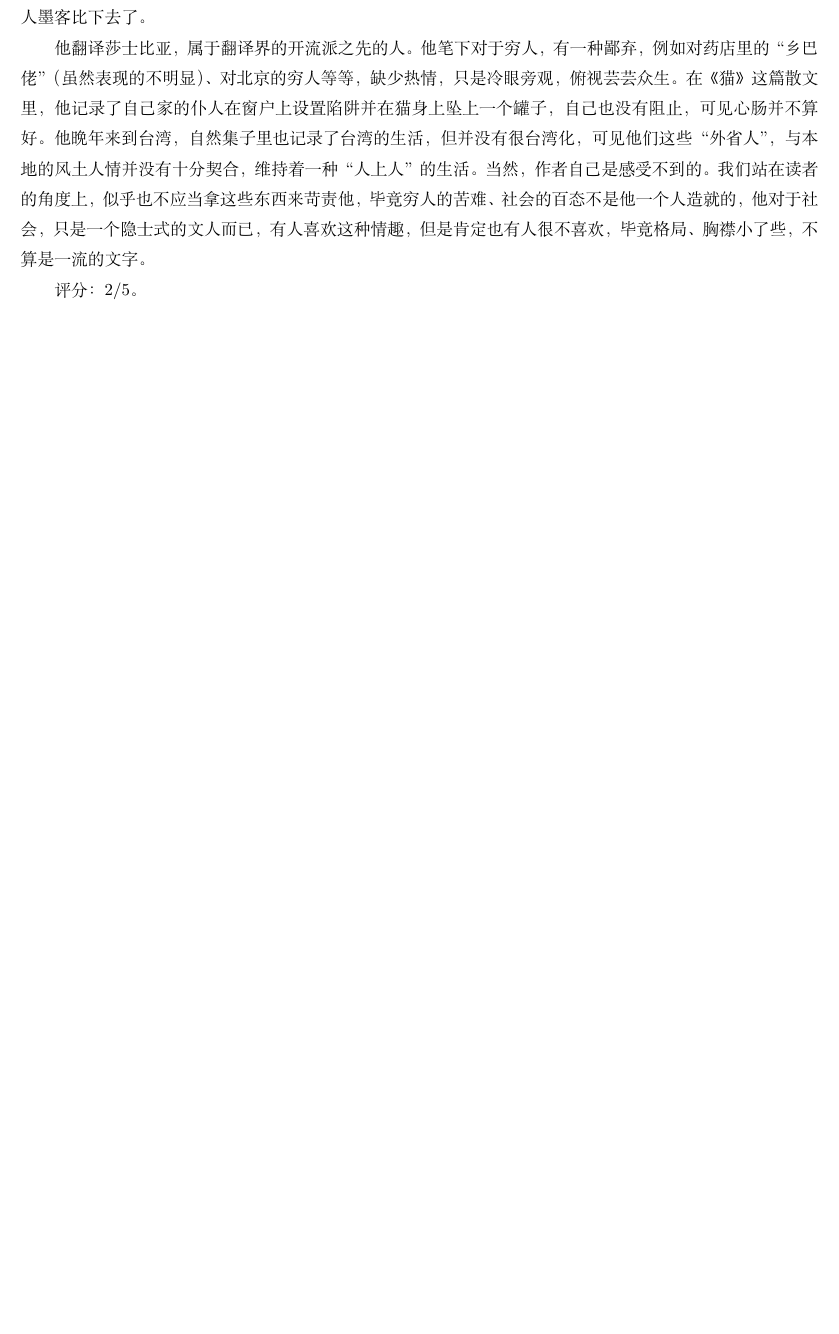
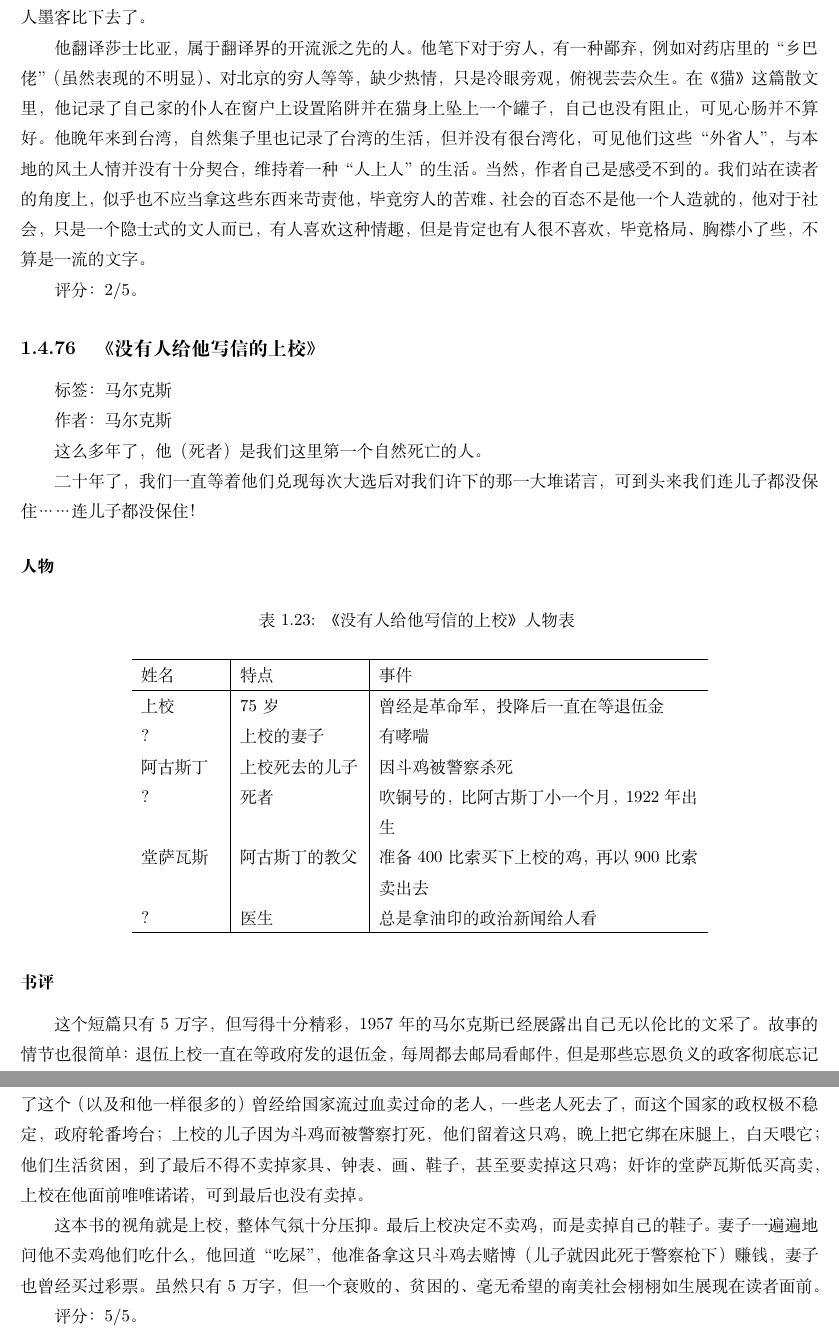
Before and after one commit to steven-ban/book_movie, a LaTeX thesis (main.tex, which reads myrxxsx.tex): part of page 189 of 347 before the commit and two parts of pages 189 and 190 of 349 after it, the two joined at a grey line, cut so that both start at the same text, the shorter picture padded with empty space. Compiled offline with XeLaTeX.

Commit message:
添加《没有人给他写信的上校》

```diff
--- /dev/null
+++ b/myrxxsx.tex
@@ -0,0 +1,42 @@
+\subsection{《没有人给他写信的上校》}
+
+标签： 马尔克斯
+
+作者：马尔克斯
+
+这么多年了，他（死者）是我们这里第一个自然死亡的人。
+
+二十年了，我们一直等着他们兑现每次大选后对我们许下的那一大堆诺言，可到头来我们连儿子都没保住……连儿子都没保住！
+
+\subsubsection{人物}
+
+\begin{longtable}{p{0.1\textwidth} | p{0.15\textwidth} | p{0.4\textwidth}}
+
+    \caption{《没有人给他写信的上校》人物表} \\
+    \hline
+姓名 & 特点 & 事件 \\
+\hline
+\endfirsthead
+
+（接上表） \\
+姓名 & 特点 & 事件 \\
+\hline
+\endhead
+
+\hline
+\endfoot
+
+上校 &75岁 & 曾经是革命军，投降后一直在等退伍金 \\
+ ？ & 上校的妻子 & 有哮喘 \\
+ 阿古斯丁 & 上校死去的儿子 & 因斗鸡被警察杀死 \\
+ ？ & 死者 & 吹铜号的，比阿古斯丁小一个月，1922年出生 \\
+堂萨瓦斯 & 阿古斯丁的教父 & 准备400比索买下上校的鸡，再以900比索卖出去 \\
+？ & 医生 & 总是拿油印的政治新闻给人看 \\
+\end{longtable}
+
+\subsubsection{书评}
+这个短篇只有5万字，但写得十分精彩，1957年的马尔克斯已经展露出自己无以伦比的文采了。故事的情节也很简单：退伍上校一直在等政府发的退伍金，每周都去邮局看邮件，但是那些忘恩负义的政客彻底忘记了这个（以及和他一样很多的）曾经给国家流过血卖过命的老人，一些老人死去了，而这个国家的政权极不稳定，政府轮番垮台；上校的儿子因为斗鸡而被警察打死，他们留着这只鸡，晚上把它绑在床腿上，白天喂它；他们生活贫困，到了最后不得不卖掉家具、钟表、画、鞋子，甚至要卖掉这只鸡；奸诈的堂萨瓦斯低买高卖，上校在他面前唯唯诺诺，可到最后也没有卖掉。
+
+这本书的视角就是上校，整体气氛十分压抑。最后上校决定不卖鸡，而是卖掉自己的鞋子。妻子一遍遍地问他不卖鸡他们吃什么，他回道“吃屎”，他准备拿这只斗鸡去赌博（儿子就因此死于警察枪下）赚钱，妻子也曾经买过彩票。虽然只有5万字，但一个衰败的、贫困的、毫无希望的南美社会栩栩如生展现在读者面前。
+
+评分：5/5。
```
Also changed, not shown: mainmatter.tex (+1 -0 lines).
